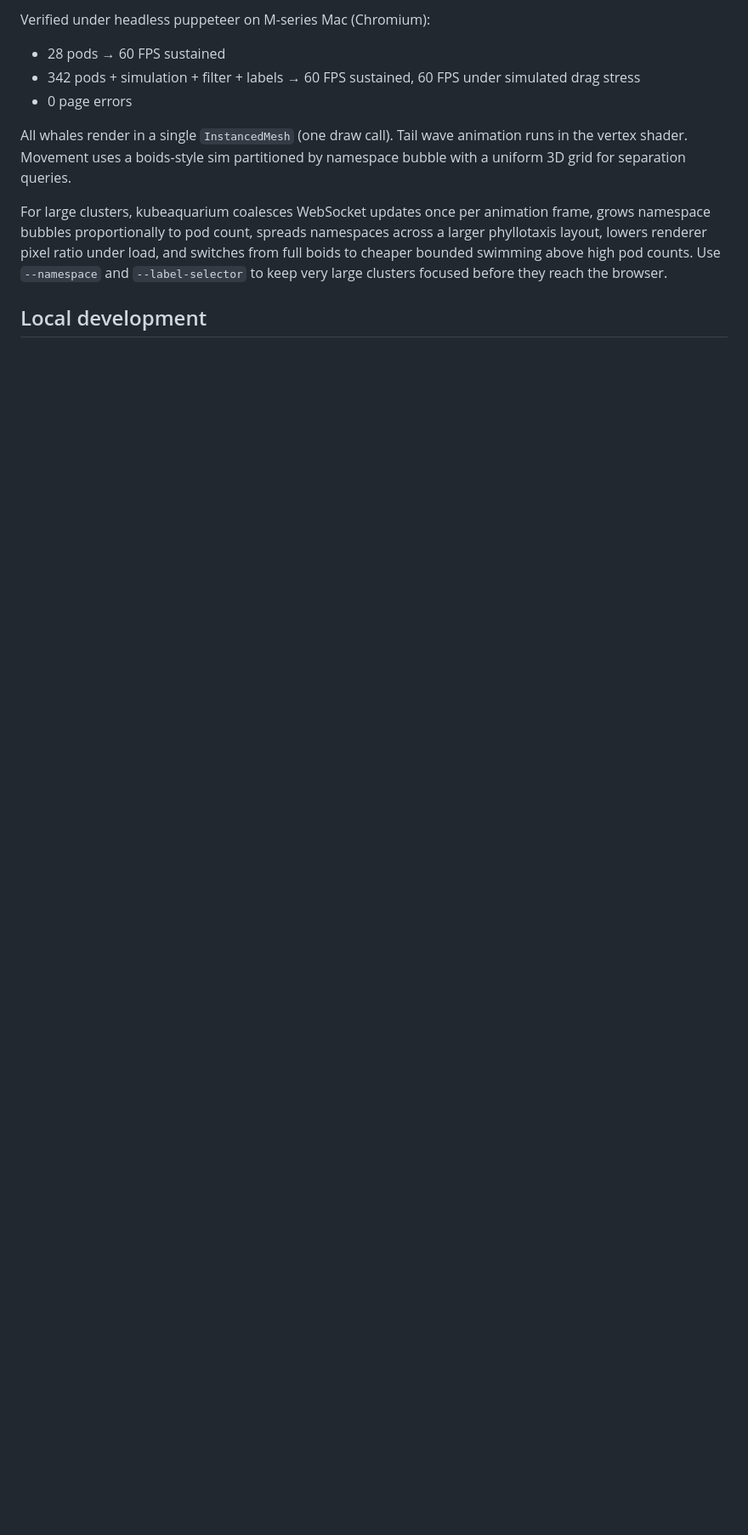
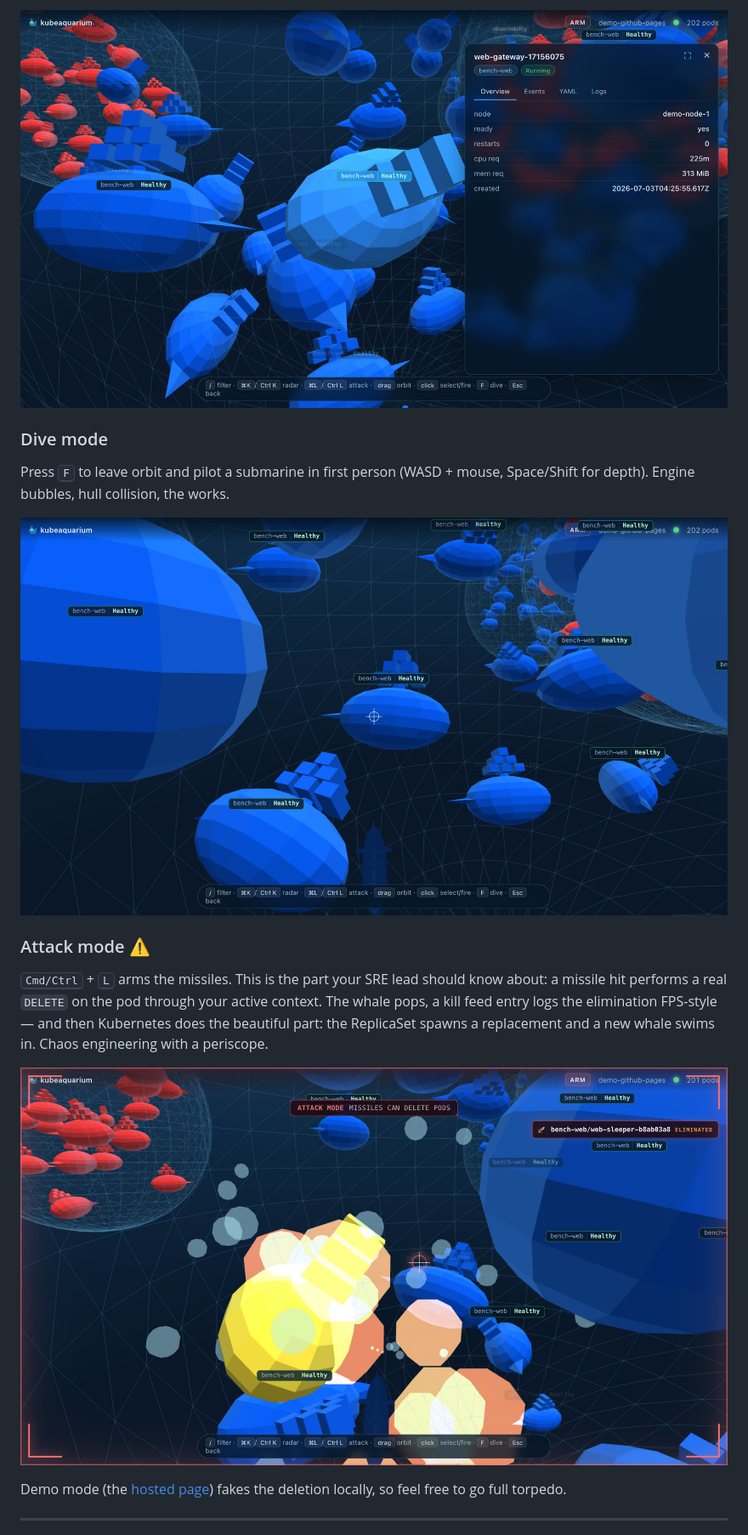
Before and after one commit to gabriel-dantas98/kubeaquarium, a Markdown page: README.md, the part around one of its changes. Shown at 85% size. Rendered like a GitHub page; pictures changed too: docs/screenshots/detail.jpg (added), docs/screenshots/dive.jpg (added), docs/screenshots/explosion.jpg (added); blank space fills up the shorter version.

```diff
--- a/README.md
+++ b/README.md
@@ -123,12 +114,25 @@ Press <kbd>F</kbd> to enter dive mode and pilot the submarine. Engine bubbles an
 
-Verified under headless puppeteer on M-series Mac (Chromium):
+![detail](docs/screenshots/detail.jpg)
 
-- 28 pods → 60 FPS sustained
-- 342 pods + simulation + filter + labels → 60 FPS sustained, 60 FPS under simulated drag stress
-- 0 page errors
+### Dive mode
 
-All whales render in a single `InstancedMesh` (one draw call). Tail wave animation runs in the vertex shader. Movement uses a boids-style sim partitioned by namespace bubble with a uniform 3D grid for separation queries.
+Press <kbd>F</kbd> to leave orbit and pilot a submarine in first person (WASD + mouse,
+Space/Shift for depth). Engine bubbles, hull collision, the works.
 
-For large clusters, kubeaquarium coalesces WebSocket updates once per animation frame, grows namespace bubbles proportionally to pod count, spreads namespaces across a larger phyllotaxis layout, lowers renderer pixel ratio under load, and switches from full boids to cheaper bounded swimming above high pod counts. Use `--namespace` and `--label-selector` to keep very large clusters focused before they reach the browser.
+![dive](docs/screenshots/dive.jpg)
 
-## Local development
+### Attack mode ⚠️
+
+<kbd>Cmd/Ctrl</kbd> + <kbd>L</kbd> arms the missiles. This is the part your SRE lead should know
+about: a missile hit performs a real `DELETE` on the pod through your active context. The whale
+pops, a kill feed entry logs the elimination FPS-style — and then Kubernetes does the beautiful
+part: the ReplicaSet spawns a replacement and a new whale swims in. Chaos engineering with a
+periscope.
+
+![explosion](docs/screenshots/explosion.jpg)
+
+Demo mode (the [hosted page](https://gabriel-dantas98.github.io/kubeaquarium/)) fakes the
+deletion locally, so feel free to go full torpedo.
+
+---
+
```
Also changed, not shown: other parts of README.md (+144 -95 lines), docs/screenshots/filter.jpg (added), docs/screenshots/overview.jpg (added), docs/screenshots/radar.jpg (added).
